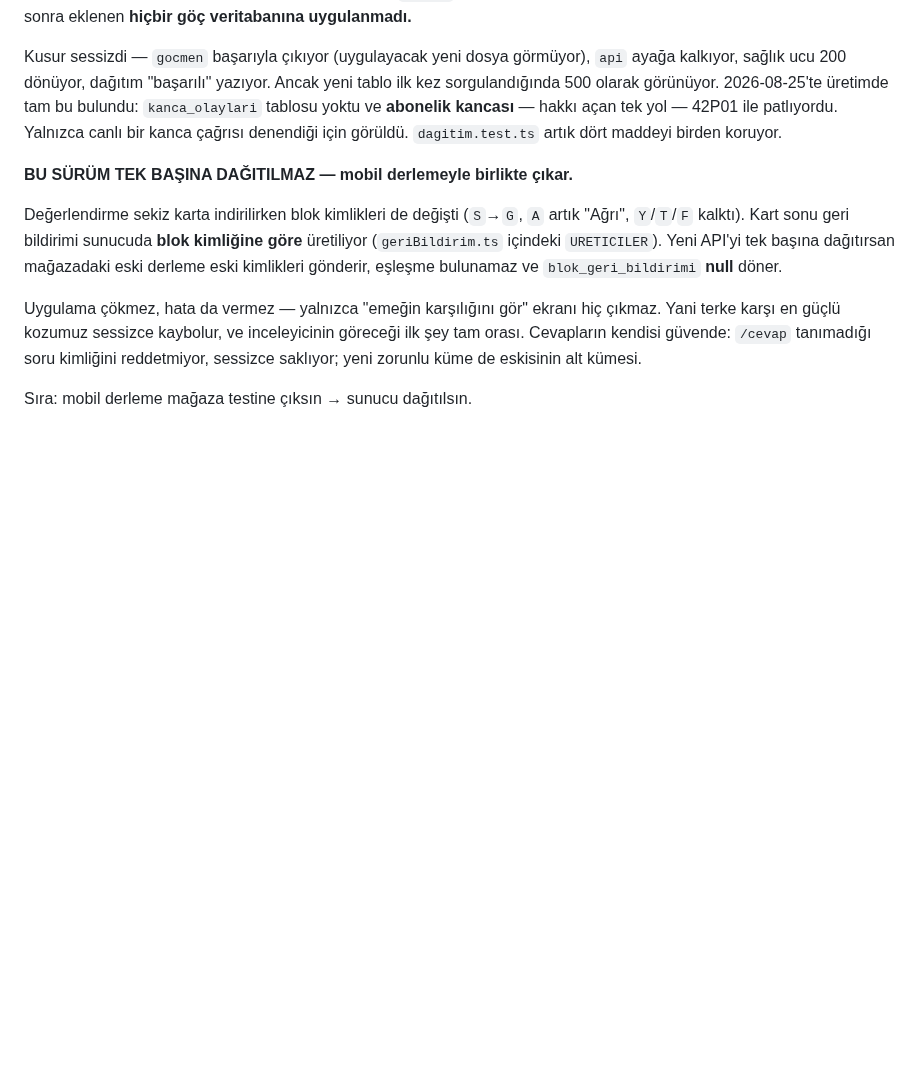
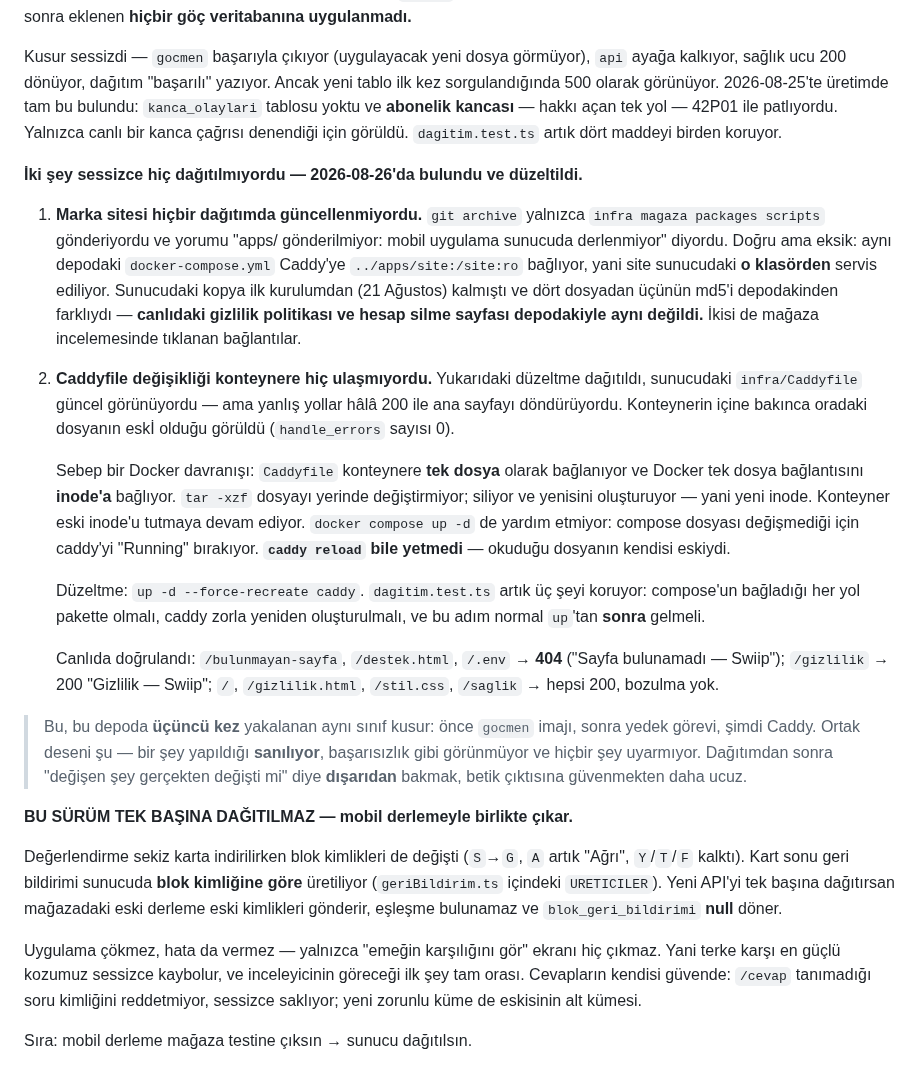
Before and after one commit to Ruzzyferr/Swiip, a Markdown page: CLAUDE.md, the part around the change. Drawn GitHub-style; blank space fills up the shorter version.

Commit message:
CLAUDE.md: dagitimda sessizce atlanan iki sey yazildi
Site dosyalari ve Caddyfile bugune kadar hicbir dagitimla sunucuya ulasmiyordu.
Ikisinin de kok nedeni ve canlida nasil dogrulandigi dagitim bolumune yazildi.

Ayrica desen adlandirildi: bu depoda ucuncu kez ayni sinif kusur yakalandi
(gocmen imaji, yedek gorevi, Caddy). Ortak yani, basarisizlik gibi gorunmemesi --
betik "basarili" yaziyor, saglik ucu 200 donuyor, hicbir sey uyarmiyor.
Dagitimdan sonra disaridan bakmak, betik ciktisina guvenmekten ucuz.

Co-Authored-By: Claude Opus 5 (1M context) <noreply@anthropic.com>

```diff
--- a/CLAUDE.md
+++ b/CLAUDE.md
@@ -565,6 +565,43 @@ kez sorgulandığında 500 olarak görünüyor. 2026-08-25'te üretimde tam bu b
 patlıyordu. Yalnızca canlı bir kanca çağrısı denendiği için görüldü.
 `dagitim.test.ts` artık dört maddeyi birden koruyor.
 
+**İki şey sessizce hiç dağıtılmıyordu — 2026-08-26'da bulundu ve düzeltildi.**
+
+1. **Marka sitesi hiçbir dağıtımda güncellenmiyordu.** `git archive` yalnızca
+   `infra magaza packages scripts` gönderiyordu ve yorumu "apps/ gönderilmiyor:
+   mobil uygulama sunucuda derlenmiyor" diyordu. Doğru ama eksik: aynı depodaki
+   `docker-compose.yml` Caddy'ye `../apps/site:/site:ro` bağlıyor, yani site
+   sunucudaki **o klasörden** servis ediliyor. Sunucudaki kopya ilk kurulumdan
+   (21 Ağustos) kalmıştı ve dört dosyadan üçünün md5'i depodakinden farklıydı —
+   **canlıdaki gizlilik politikası ve hesap silme sayfası depodakiyle aynı değildi.**
+   İkisi de mağaza incelemesinde tıklanan bağlantılar.
+
+2. **Caddyfile değişikliği konteynere hiç ulaşmıyordu.** Yukarıdaki düzeltme
+   dağıtıldı, sunucudaki `infra/Caddyfile` güncel görünüyordu — ama yanlış yollar
+   hâlâ 200 ile ana sayfayı döndürüyordu. Konteynerin içine bakınca oradaki dosyanın
+   eskİ olduğu görüldü (`handle_errors` sayısı 0).
+
+   Sebep bir Docker davranışı: `Caddyfile` konteynere **tek dosya** olarak bağlanıyor
+   ve Docker tek dosya bağlantısını **inode'a** bağlıyor. `tar -xzf` dosyayı yerinde
+   değiştirmiyor; siliyor ve yenisini oluşturuyor — yani yeni inode. Konteyner eski
+   inode'u tutmaya devam ediyor. `docker compose up -d` de yardım etmiyor: compose
+   dosyası değişmediği için caddy'yi "Running" bırakıyor. **`caddy reload` bile
+   yetmedi** — okuduğu dosyanın kendisi eskiydi.
+
+   Düzeltme: `up -d --force-recreate caddy`. `dagitim.test.ts` artık üç şeyi
+   koruyor: compose'un bağladığı her yol pakette olmalı, caddy zorla yeniden
+   oluşturulmalı, ve bu adım normal `up`'tan **sonra** gelmeli.
+
+   Canlıda doğrulandı: `/bulunmayan-sayfa`, `/destek.html`, `/.env` → **404**
+   ("Sayfa bulunamadı — Swiip"); `/gizlilik` → 200 "Gizlilik — Swiip";
+   `/`, `/gizlilik.html`, `/stil.css`, `/saglik` → hepsi 200, bozulma yok.
+
+> Bu, bu depoda **üçüncü kez** yakalanan aynı sınıf kusur: önce `gocmen` imajı,
+> sonra yedek görevi, şimdi Caddy. Ortak deseni şu — bir şey yapıldığı **sanılıyor**,
+> başarısızlık gibi görünmüyor ve hiçbir şey uyarmıyor. Dağıtımdan sonra "değişen
+> şey gerçekten değişti mi" diye **dışarıdan** bakmak, betik çıktısına güvenmekten
+> daha ucuz.
+
 **BU SÜRÜM TEK BAŞINA DAĞITILMAZ — mobil derlemeyle birlikte çıkar.**
 
 Değerlendirme sekiz karta indirilirken blok kimlikleri de değişti (`S`→`G`, `A` artık
```
